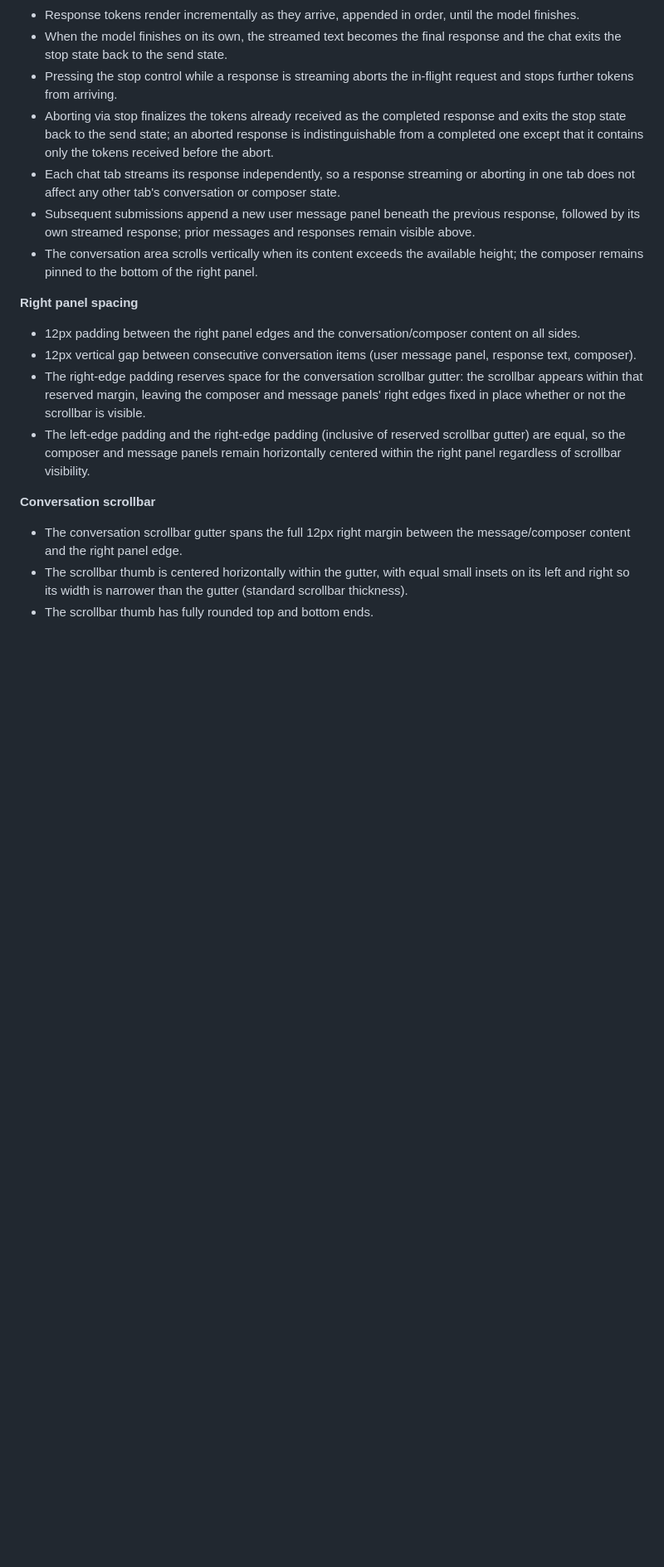
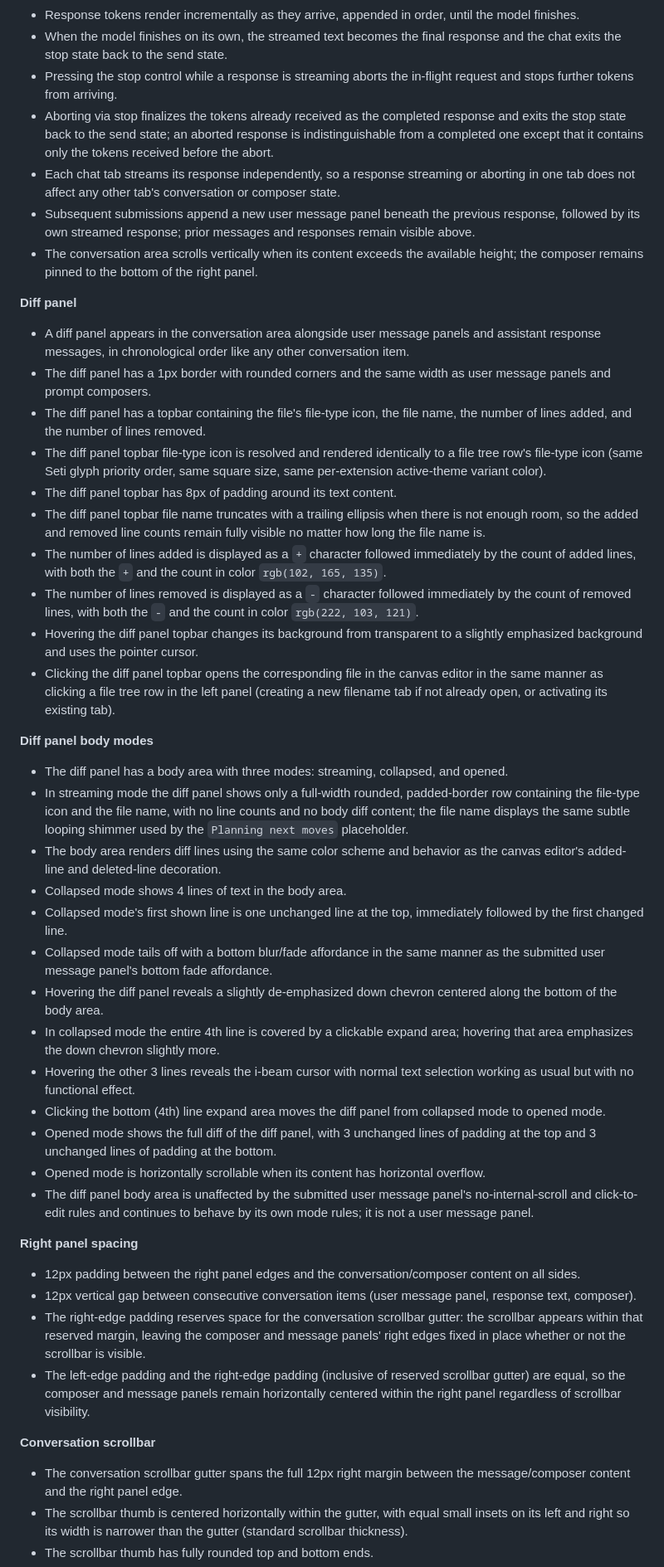
Before and after one commit to evans-tim/ide, a Markdown page: SPECIFICATION.md, the part around the change. Shown at 83% size. Drawn GitHub-style; blank space fills up the shorter version.

Commit message:
diff panel in ai message spec

```diff
--- a/SPECIFICATION.md
+++ b/SPECIFICATION.md
@@ -510,6 +510,33 @@
 - Subsequent submissions append a new user message panel beneath the previous response, followed by its own streamed response; prior messages and responses remain visible above.
 - The conversation area scrolls vertically when its content exceeds the available height; the composer remains pinned to the bottom of the right panel.
 
+**Diff panel**
+- A diff panel appears in the conversation area alongside user message panels and assistant response messages, in chronological order like any other conversation item.
+- The diff panel has a 1px border with rounded corners and the same width as user message panels and prompt composers.
+- The diff panel has a topbar containing the file's file-type icon, the file name, the number of lines added, and the number of lines removed.
+- The diff panel topbar file-type icon is resolved and rendered identically to a file tree row's file-type icon (same Seti glyph priority order, same square size, same per-extension active-theme variant color).
+- The diff panel topbar has 8px of padding around its text content.
+- The diff panel topbar file name truncates with a trailing ellipsis when there is not enough room, so the added and removed line counts remain fully visible no matter how long the file name is.
+- The number of lines added is displayed as a `+` character followed immediately by the count of added lines, with both the `+` and the count in color `rgb(102, 165, 135)`.
+- The number of lines removed is displayed as a `-` character followed immediately by the count of removed lines, with both the `-` and the count in color `rgb(222, 103, 121)`.
+- Hovering the diff panel topbar changes its background from transparent to a slightly emphasized background and uses the pointer cursor.
+- Clicking the diff panel topbar opens the corresponding file in the canvas editor in the same manner as clicking a file tree row in the left panel (creating a new filename tab if not already open, or activating its existing tab).
+
+**Diff panel body modes**
+- The diff panel has a body area with three modes: streaming, collapsed, and opened.
+- In streaming mode the diff panel shows only a full-width rounded, padded-border row containing the file-type icon and the file name, with no line counts and no body diff content; the file name displays the same subtle looping shimmer used by the `Planning next moves` placeholder.
+- The body area renders diff lines using the same color scheme and behavior as the canvas editor's added-line and deleted-line decoration.
+- Collapsed mode shows 4 lines of text in the body area.
+- Collapsed mode's first shown line is one unchanged line at the top, immediately followed by the first changed line.
+- Collapsed mode tails off with a bottom blur/fade affordance in the same manner as the submitted user message panel's bottom fade affordance.
+- Hovering the diff panel reveals a slightly de-emphasized down chevron centered along the bottom of the body area.
+- In collapsed mode the entire 4th line is covered by a clickable expand area; hovering that area emphasizes the down chevron slightly more.
+- Hovering the other 3 lines reveals the i-beam cursor with normal text selection working as usual but with no functional effect.
+- Clicking the bottom (4th) line expand area moves the diff panel from collapsed mode to opened mode.
+- Opened mode shows the full diff of the diff panel, with 3 unchanged lines of padding at the top and 3 unchanged lines of padding at the bottom.
+- Opened mode is horizontally scrollable when its content has horizontal overflow.
+- The diff panel body area is unaffected by the submitted user message panel's no-internal-scroll and click-to-edit rules and continues to behave by its own mode rules; it is not a user message panel.
+
 **Right panel spacing**
 - 12px padding between the right panel edges and the conversation/composer content on all sides.
 - 12px vertical gap between consecutive conversation items (user message panel, response text, composer).
```
